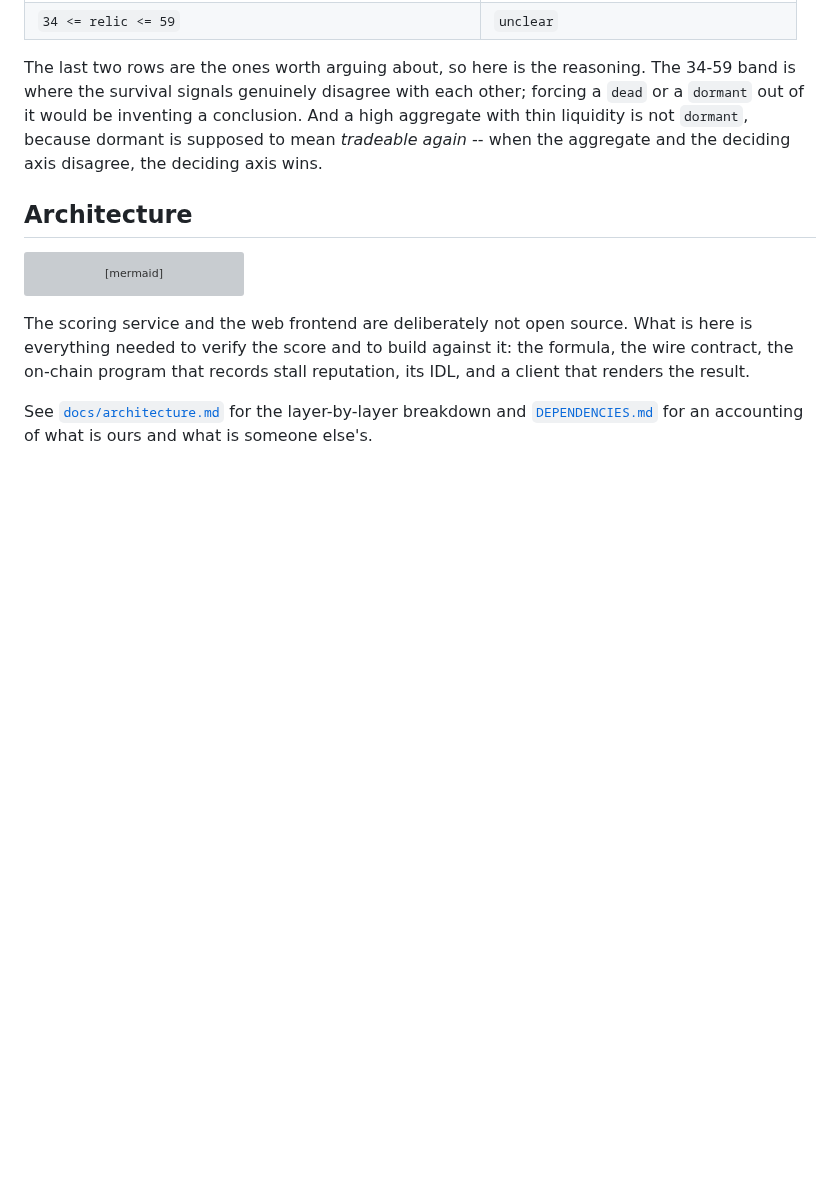
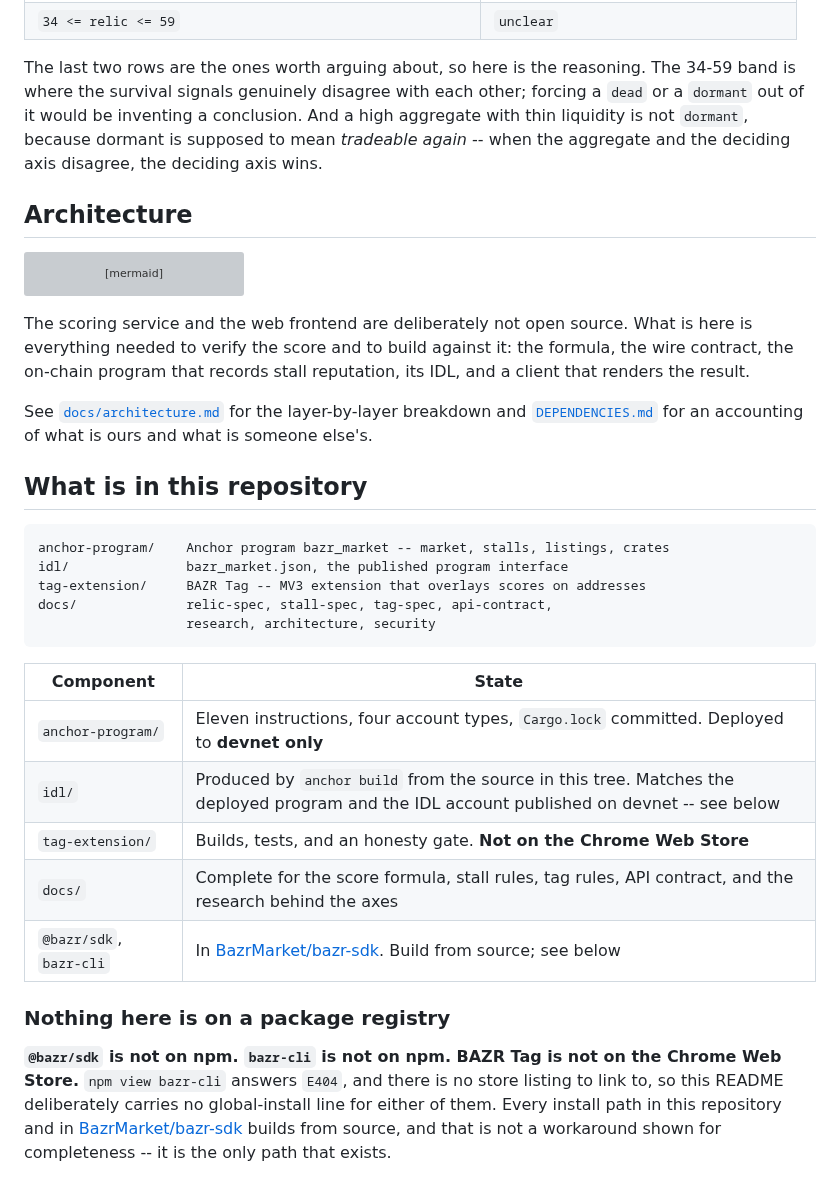
Before and after one commit to BazrMarket/bazr, a Markdown page: README.md, the part around the change. GitHub-like rendering; blank space fills up the shorter version; grey boxes are pictures that could not be loaded.

Commit message:
write the what is in this repository section of README

````diff
--- a/README.md
+++ b/README.md
@@ -181,3 +181,31 @@ its IDL, and a client that renders the result.
 See [`docs/architecture.md`](docs/architecture.md) for the layer-by-layer
 breakdown and [`DEPENDENCIES.md`](DEPENDENCIES.md) for an accounting of what is
 ours and what is someone else's.
+
+## What is in this repository
+
+```text
+anchor-program/    Anchor program bazr_market -- market, stalls, listings, crates
+idl/               bazr_market.json, the published program interface
+tag-extension/     BAZR Tag -- MV3 extension that overlays scores on addresses
+docs/              relic-spec, stall-spec, tag-spec, api-contract,
+                   research, architecture, security
+```
+
+| Component | State |
+| --- | --- |
+| `anchor-program/` | Eleven instructions, four account types, `Cargo.lock` committed. Deployed to **devnet only** |
+| `idl/` | Produced by `anchor build` from the source in this tree. Matches the deployed program and the IDL account published on devnet -- see below |
+| `tag-extension/` | Builds, tests, and an honesty gate. **Not on the Chrome Web Store** |
+| `docs/` | Complete for the score formula, stall rules, tag rules, API contract, and the research behind the axes |
+| `@bazr/sdk`, `bazr-cli` | In [BazrMarket/bazr-sdk](https://github.com/BazrMarket/bazr-sdk). Build from source; see below |
+
+### Nothing here is on a package registry
+
+**`@bazr/sdk` is not on npm. `bazr-cli` is not on npm. BAZR Tag is not on the
+Chrome Web Store.** `npm view bazr-cli` answers `E404`, and there is no store
+listing to link to, so this README deliberately carries no global-install line
+for either of them. Every install path in this repository and in
+[BazrMarket/bazr-sdk](https://github.com/BazrMarket/bazr-sdk) builds from source,
+and that is not a workaround shown for completeness -- it is the only path that
+exists.
````
